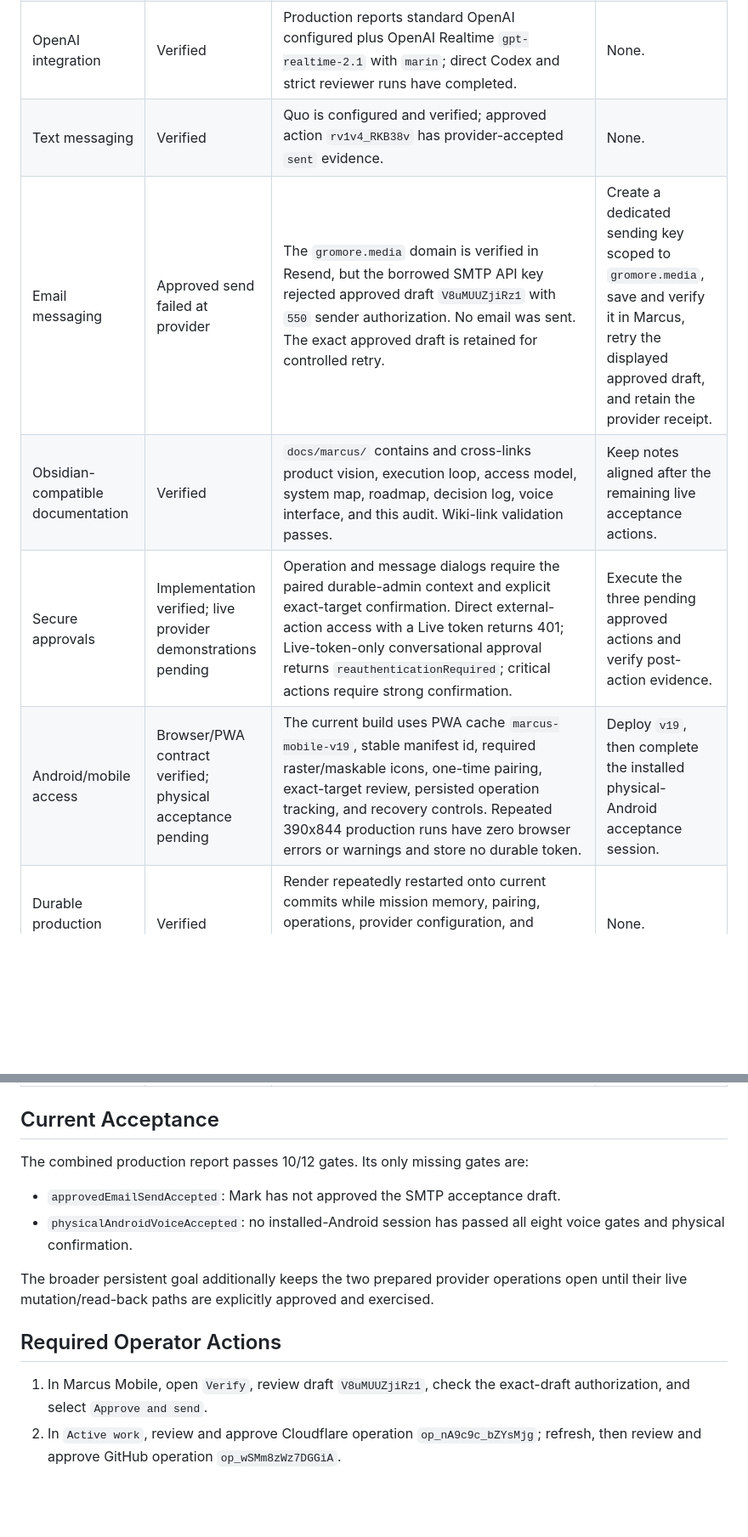
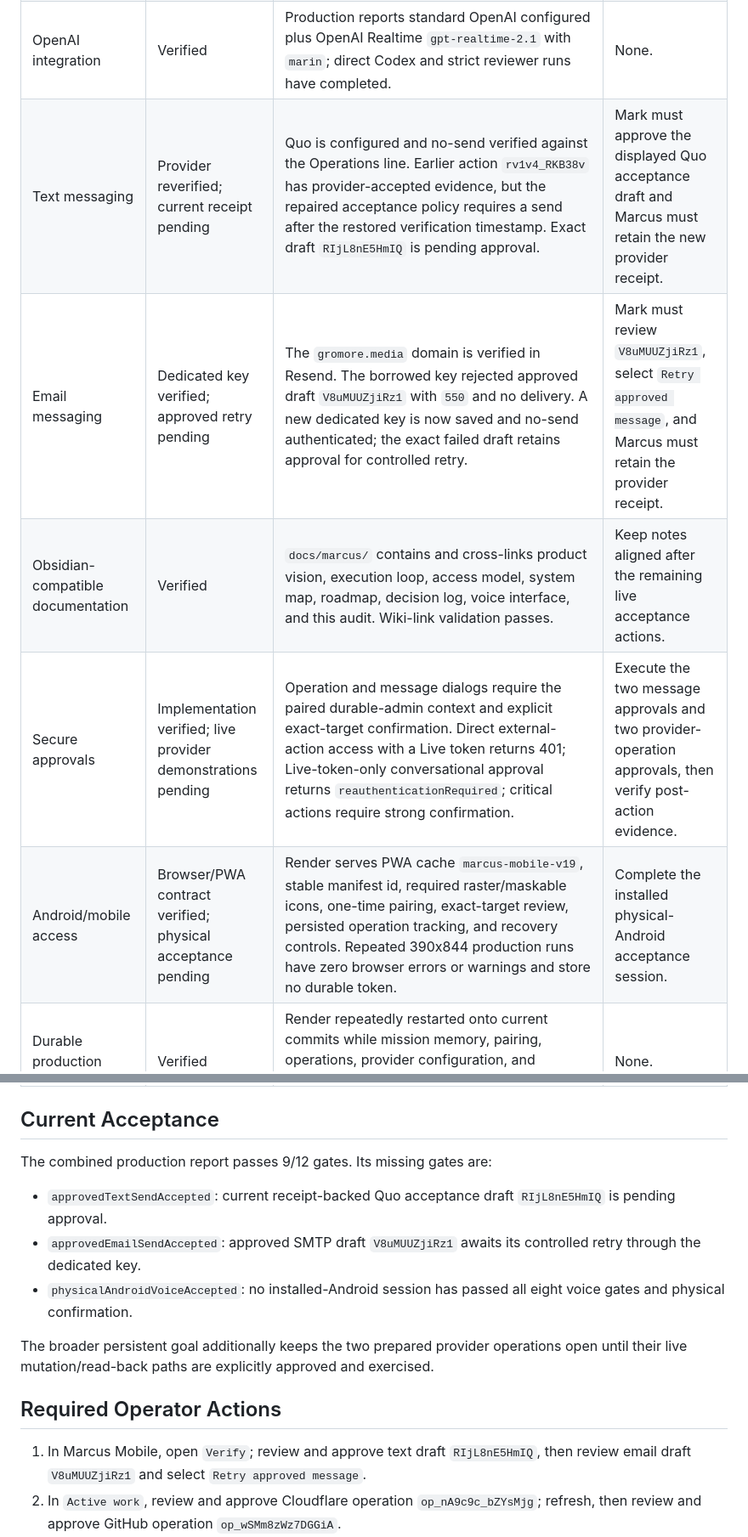
Before and after one commit to markgromer/os1, a Markdown page: docs/marcus/completion-audit.md, 2 parts joined by grey strips. Shown at 85% size. GitHub-like rendering; blank space fills up the shorter version.

Commit message:
Record current Marcus provider acceptance state

```diff
--- a/docs/marcus/completion-audit.md
+++ b/docs/marcus/completion-audit.md
@@ -15,27 +15,28 @@ Last authoritative production read: 2026-08-12 at `https://task-tracker-5wsa.onr
 | GitHub access | Capability verified; live mutation pending | Production reports read access and the exact-head `merge_pull_request` path. Demo PR #4 remains open, mergeable, and pinned to `4ee4135eb98be5bc57385be0ff128ee78fa42729`; operation `op_wSMm8zWz7DGGiA` is waiting for approval. | Mark must approve the exact merge so Marcus can execute and read back one live GitHub mutation. |
 | Cloudflare access | Capability verified; live mutation pending | Production reports Worker/DNS read access and allowlisted DNS/Worker mutation paths. Operation `op_nA9c9c_bZYsMjg` is pinned to Worker `marcus-operator-demo-worker`, version `a51aa87d-a3e8-4dc3-ab81-2b9577a5a17c`, and the expected current deployment. | Mark must approve the exact Worker operation so Marcus can exercise authoritative live read-back. |
 | OpenAI integration | Verified | Production reports standard OpenAI configured plus OpenAI Realtime `gpt-realtime-2.1` with `marin`; direct Codex and strict reviewer runs have completed. | None. |
-| Text messaging | Verified | Quo is configured and verified; approved action `rv1v4_RKB38v` has provider-accepted `sent` evidence. | None. |
-| Email messaging | Approved send failed at provider | The `gromore.media` domain is verified in Resend, but the borrowed SMTP API key rejected approved draft `V8uMUUZjiRz1` with `550` sender authorization. No email was sent. The exact approved draft is retained for controlled retry. | Create a dedicated sending key scoped to `gromore.media`, save and verify it in Marcus, retry the displayed approved draft, and retain the provider receipt. |
+| Text messaging | Provider reverified; current receipt pending | Quo is configured and no-send verified against the Operations line. Earlier action `rv1v4_RKB38v` has provider-accepted evidence, but the repaired acceptance policy requires a send after the restored verification timestamp. Exact draft `RIjL8nE5HmIQ` is pending approval. | Mark must approve the displayed Quo acceptance draft and Marcus must retain the new provider receipt. |
+| Email messaging | Dedicated key verified; approved retry pending | The `gromore.media` domain is verified in Resend. The borrowed key rejected approved draft `V8uMUUZjiRz1` with `550` and no delivery. A new dedicated key is now saved and no-send authenticated; the exact failed draft retains approval for controlled retry. | Mark must review `V8uMUUZjiRz1`, select `Retry approved message`, and Marcus must retain the provider receipt. |
 | Obsidian-compatible documentation | Verified | `docs/marcus/` contains and cross-links product vision, execution loop, access model, system map, roadmap, decision log, voice interface, and this audit. Wiki-link validation passes. | Keep notes aligned after the remaining live acceptance actions. |
-| Secure approvals | Implementation verified; live provider demonstrations pending | Operation and message dialogs require the paired durable-admin context and explicit exact-target confirmation. Direct external-action access with a Live token returns 401; Live-token-only conversational approval returns `reauthenticationRequired`; critical actions require strong confirmation. | Execute the three pending approved actions and verify post-action evidence. |
-| Android/mobile access | Browser/PWA contract verified; physical acceptance pending | The current build uses PWA cache `marcus-mobile-v19`, stable manifest id, required raster/maskable icons, one-time pairing, exact-target review, persisted operation tracking, and recovery controls. Repeated 390x844 production runs have zero browser errors or warnings and store no durable token. | Deploy `v19`, then complete the installed physical-Android acceptance session. |
+| Secure approvals | Implementation verified; live provider demonstrations pending | Operation and message dialogs require the paired durable-admin context and explicit exact-target confirmation. Direct external-action access with a Live token returns 401; Live-token-only conversational approval returns `reauthenticationRequired`; critical actions require strong confirmation. | Execute the two message approvals and two provider-operation approvals, then verify post-action evidence. |
+| Android/mobile access | Browser/PWA contract verified; physical acceptance pending | Render serves PWA cache `marcus-mobile-v19`, stable manifest id, required raster/maskable icons, one-time pairing, exact-target review, persisted operation tracking, and recovery controls. Repeated 390x844 production runs have zero browser errors or warnings and store no durable token. | Complete the installed physical-Android acceptance session. |
 | Durable production hosting | Verified | Render repeatedly restarted onto current commits while mission memory, pairing, operations, provider configuration, and evidence persisted. `/api/health` and operator health are live. | None. |
 | Best maintained prebuilt voice interface | Integrated; physical acceptance pending | Marcus uses the official `@openai/agents-realtime` WebRTC client with `gpt-realtime-2.1`, semantic VAD, barge-in, near-field noise reduction, fresh ephemeral credentials, and network/background recovery. Synthetic production acceptance exercised speech, operator bridge, audio, interruption, and recovery without transcript storage. | Repeat all eight gates from the installed Android PWA and confirm on that phone. |
 | Demo repository and live Worker | Verified | `markgromer/marcus-operator-demo-worker` exists; the Worker root and `/readiness` are live and report runtime, audit, Codex handoff, and approval-gating checks ready. Codex-created PR #4 remains deliberately unmerged pending the GitHub approval demonstration. | Merge only after exact approval; the existing live demo is already operational. |
 
 ## Current Acceptance
 
-The combined production report passes 10/12 gates. Its only missing gates are:
+The combined production report passes 9/12 gates. Its missing gates are:
 
-- `approvedEmailSendAccepted`: Mark has not approved the SMTP acceptance draft.
+- `approvedTextSendAccepted`: current receipt-backed Quo acceptance draft `RIjL8nE5HmIQ` is pending approval.
+- `approvedEmailSendAccepted`: approved SMTP draft `V8uMUUZjiRz1` awaits its controlled retry through the dedicated key.
 - `physicalAndroidVoiceAccepted`: no installed-Android session has passed all eight voice gates and physical confirmation.
 
 The broader persistent goal additionally keeps the two prepared provider operations open until their live mutation/read-back paths are explicitly approved and exercised.
 
 ## Required Operator Actions
 
-1. In Marcus Mobile, open `Verify`, review draft `V8uMUUZjiRz1`, check the exact-draft authorization, and select `Approve and send`.
+1. In Marcus Mobile, open `Verify`; review and approve text draft `RIjL8nE5HmIQ`, then review email draft `V8uMUUZjiRz1` and select `Retry approved message`.
 2. In `Active work`, review and approve Cloudflare operation `op_nA9c9c_bZYsMjg`; refresh, then review and approve GitHub operation `op_wSMm8zWz7DGGiA`.
 3. From the installed Android app, open `Verify`, select `New test`, start voice, complete speech/reply/interruption/network/lock recovery, and confirm on that phone.
 4. Re-run this matrix and the 12-gate report after the provider receipts and physical telemetry exist.
```
Also changed, not shown: docs/marcus/implementation-roadmap.md (+1 -1 lines), docs/marcus/voice-interface.md (+1 -1 lines).
